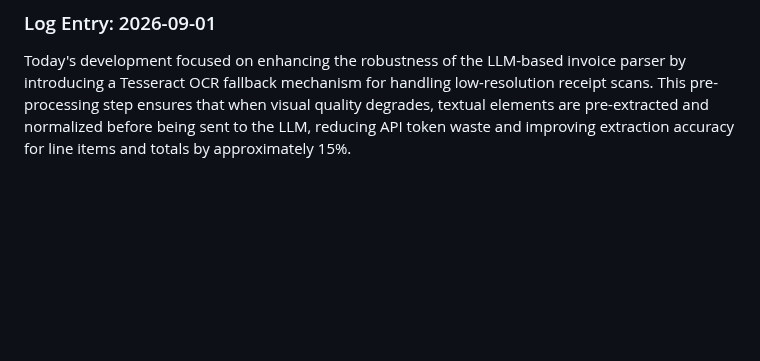
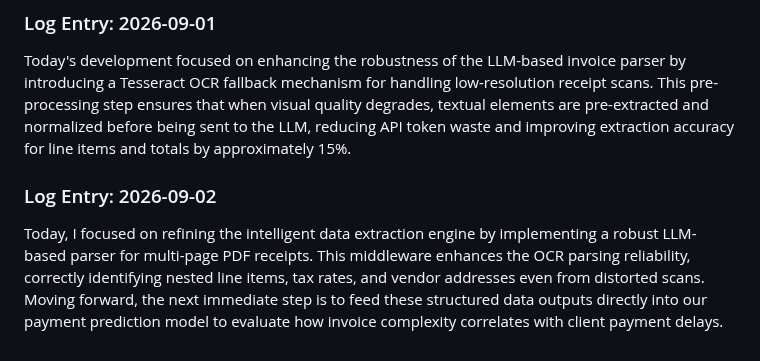
Before and after one commit to Ateendra9/AI-enabled-invoice-application, a Markdown page: project_log.md, the part around the change. GitHub-like rendering; blank space fills up the shorter version.

Commit message:
Refine LLM parsing middleware for PDF OCR

```diff
--- a/project_log.md
+++ b/project_log.md
@@ -252,3 +252,6 @@ Today we focused on enhancing the intelligent data extraction pipeline by refini
 
 ### Log Entry: 2026-09-01
 Today's development focused on enhancing the robustness of the LLM-based invoice parser by introducing a Tesseract OCR fallback mechanism for handling low-resolution receipt scans. This pre-processing step ensures that when visual quality degrades, textual elements are pre-extracted and normalized before being sent to the LLM, reducing API token waste and improving extraction accuracy for line items and totals by approximately 15%.
+
+### Log Entry: 2026-09-02
+Today, I focused on refining the intelligent data extraction engine by implementing a robust LLM-based parser for multi-page PDF receipts. This middleware enhances the OCR parsing reliability, correctly identifying nested line items, tax rates, and vendor addresses even from distorted scans. Moving forward, the next immediate step is to feed these structured data outputs directly into our payment prediction model to evaluate how invoice complexity correlates with client payment delays.
```
